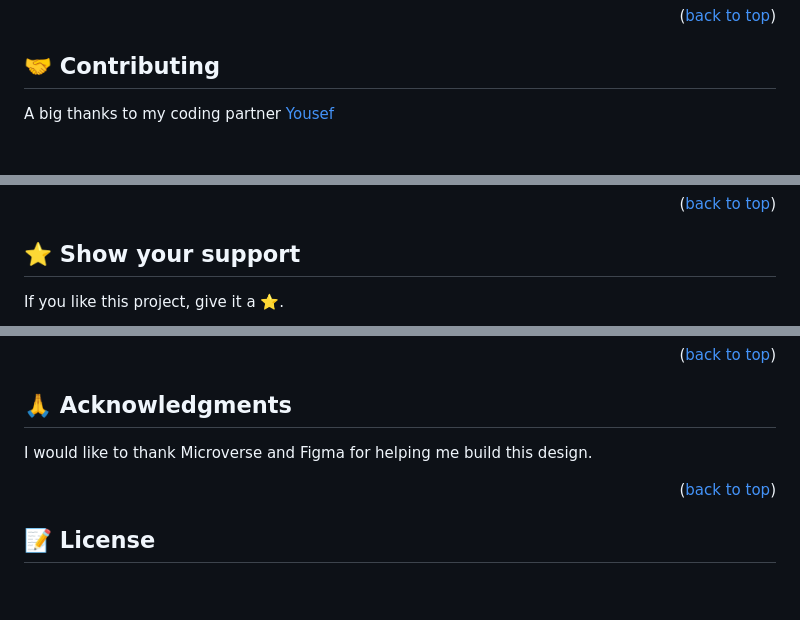
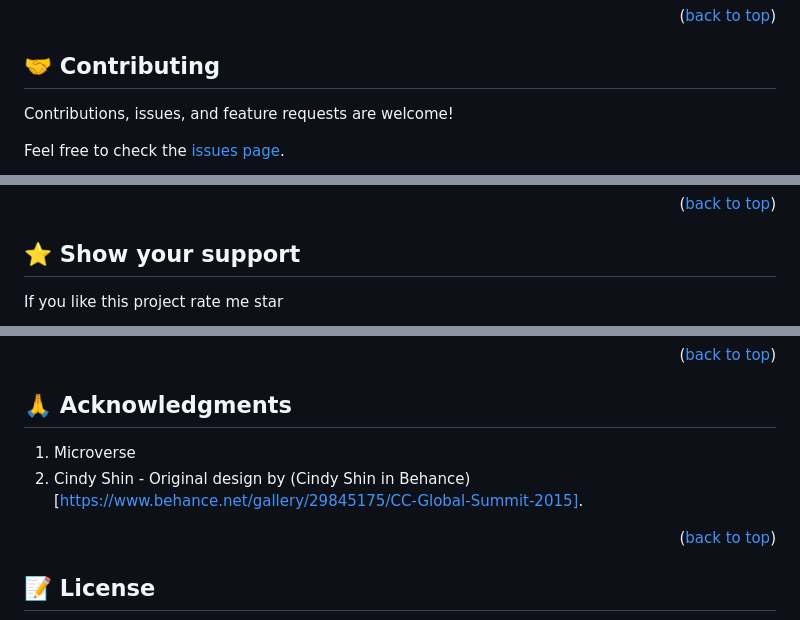
Before and after one commit to Yonasle/Abrehot-Library, a Markdown page: README.md, 3 parts joined by grey strips. Drawn GitHub-style; blank space fills up the shorter version.

```diff
--- a/README.md
+++ b/README.md
@@ -97,6 +154,8 @@ To run the project, execute the following command:
 ## 🤝 Contributing <a name="contributing"></a>
 
-A big thanks to my coding partner [Yousef](https://github.com/ybadr99)
+Contributions, issues, and feature requests are welcome!
+
+Feel free to check the [issues page](../../issues/).
 
 <p align="right">(<a href="#readme-top">back to top</a>)</p>
 
@@ -103,6 +164,6 @@ A big thanks to my coding partner [Yousef](https://github.com/ybadr99)
 ## ⭐️ Show your support <a name="support"></a>
 
-If you like this project, give it a ⭐.
+If you like this project rate me star
 
 <p align="right">(<a href="#readme-top">back to top</a>)</p>
 
@@ -109,6 +172,7 @@ If you like this project, give it a ⭐.
 ## 🙏 Acknowledgments <a name="acknowledgements"></a>
 
-I would like to thank Microverse and Figma for helping me build this design.
+1. Microverse
+2. Cindy Shin - Original design by (Cindy Shin in Behance) [https://www.behance.net/gallery/29845175/CC-Global-Summit-2015].
 
 <p align="right">(<a href="#readme-top">back to top</a>)</p>
 
```
Also changed, not shown: other parts of README.md (+89 -26 lines), images/Home DSS.png (added), images/Home MSS.png (added), 2 other files.
